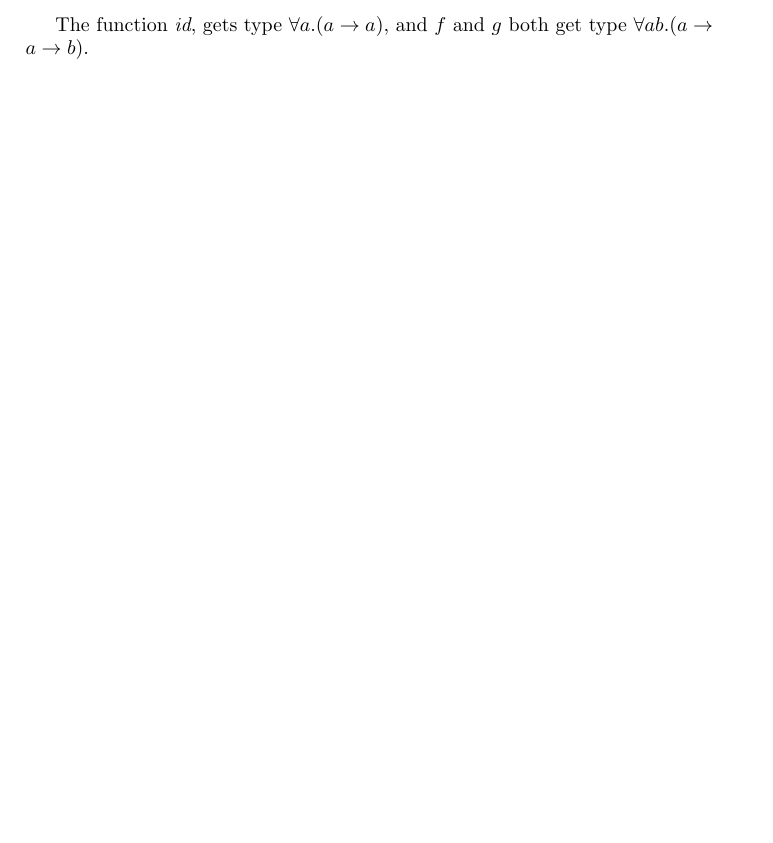
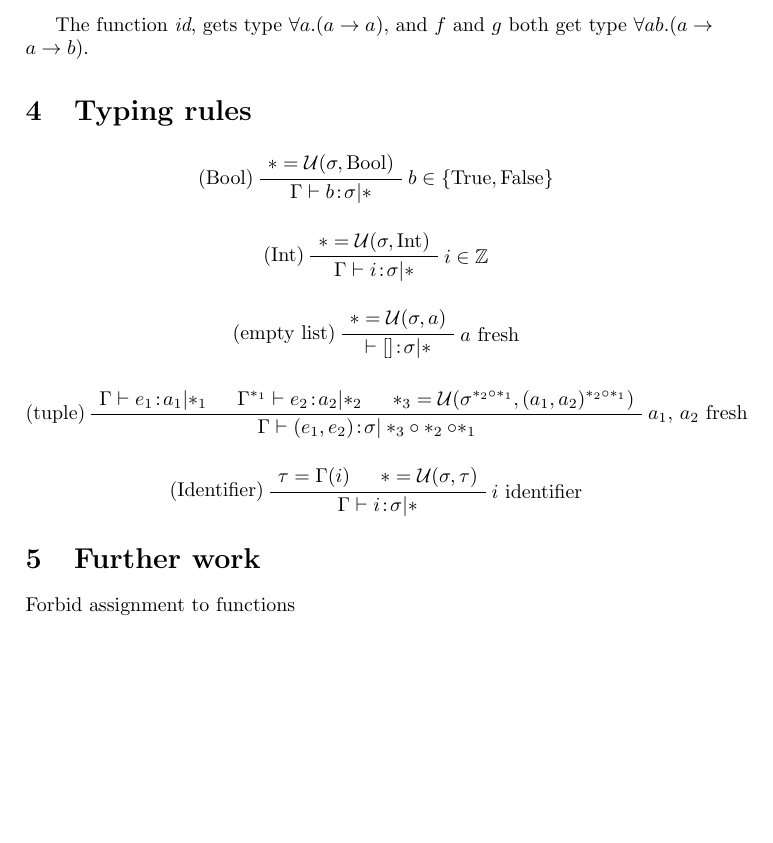
Before and after one commit to mklinik/radboud, a LaTeX paper (compiler-construction-IMC004/klinik2013CompilerConstructionTypechecker.tex): part of page 5 of 5, cut so that both start at the same text, the shorter picture padded with empty space. Compiled offline with pdfLaTeX.

Commit message:
some typing rules

```diff
--- a/compiler-construction-IMC004/klinik2013CompilerConstructionTypechecker.tex
+++ b/compiler-construction-IMC004/klinik2013CompilerConstructionTypechecker.tex
@@ -9,6 +9,9 @@
 
 % needs debian package texlive-math-extra
 \usepackage{stmaryrd} % for \llbracket, \rrbracket (scott brackets)
+
+\usepackage{bussproofs}
+\def\defaultHypSeparation{\hskip .1in}
 
 \usepackage{tikz}
 \usetikzlibrary{positioning}
@@ -312,6 +315,50 @@ The function \emph{id}, gets type $\forall a .  (a \arr a)$, and $f$ and $g$
 both get type $\forall a b . (a \arr a \arr b)$.
 
 
+\section{Typing rules}
+
+\begin{prooftree}
+\AxiomC{$* = \mathcal{U}(\sigma, \text{Bool})$}
+\LeftLabel{(Bool)}
+\RightLabel{$b \in \{\text{True}, \text{False}\}$}
+\UnaryInfC{$\Gamma \vdash \oftype{b}{\sigma} | *$}
+\end{prooftree}
+
+\begin{prooftree}
+\AxiomC{$* = \mathcal{U}(\sigma, \text{Int})$}
+\LeftLabel{(Int)}
+\RightLabel{$i \in \mathbb{Z}$}
+\UnaryInfC{$\Gamma \vdash \oftype{i}{\sigma} | *$}
+\end{prooftree}
+
+\begin{prooftree}
+\AxiomC{$* = \mathcal{U}(\sigma, a)$}
+\LeftLabel{(empty list)}
+\RightLabel{$a$ fresh}
+\UnaryInfC{$\vdash \oftype{[]}{\sigma} | *$}
+\end{prooftree}
+
+\begin{prooftree}
+\AxiomC{$\Gamma \vdash \oftype{e_1}{a_1} | *_1$}
+\AxiomC{$\Gamma^{*_1} \vdash \oftype{e_2}{a_2} | *_2$}
+\AxiomC{$*_3 = \mathcal{U}(\sigma^{*_2 \circ *_1}, (a_1, a_2)^{*_2 \circ *_1})$}
+\LeftLabel{(tuple)}
+\RightLabel{$a_1$, $a_2$ fresh}
+\TrinaryInfC{$\Gamma \vdash \oftype{(e_1, e_2)}{\sigma} | *_3 \circ *_2 \circ *_1$}
+\end{prooftree}
+
+\begin{prooftree}
+\AxiomC{$\tau = \Gamma(i)$}
+\AxiomC{$* = \mathcal{U}(\sigma, \tau)$}
+\LeftLabel{(Identifier)}
+\RightLabel{$i$ identifier}
+\BinaryInfC{$\Gamma \vdash \oftype{i}{\sigma} | *$}
+\end{prooftree}
+
+\section{Further work}
+
+Forbid assignment to functions
+
 \end{document}
 
 % vim: textwidth=80
```
